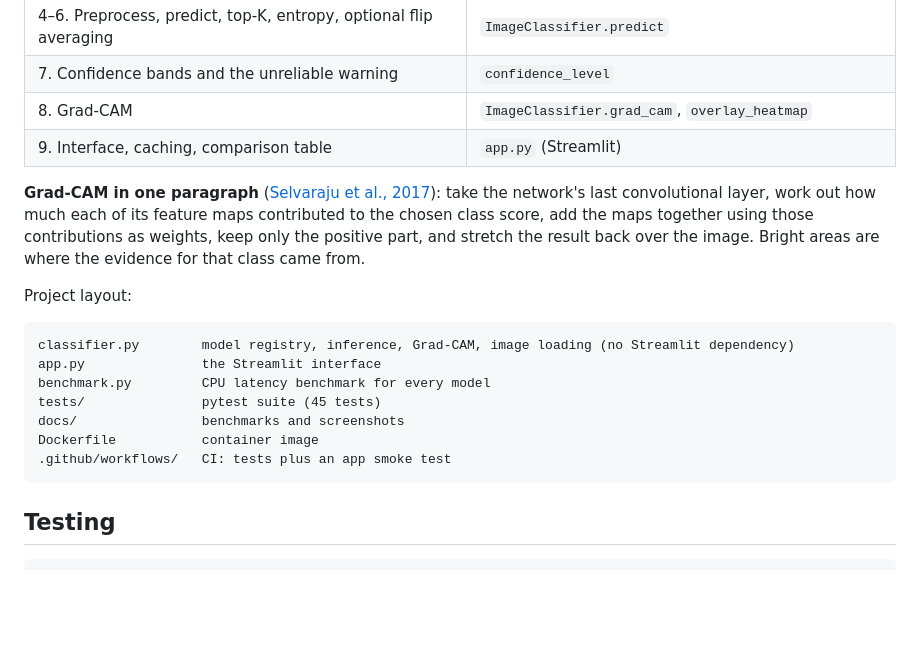
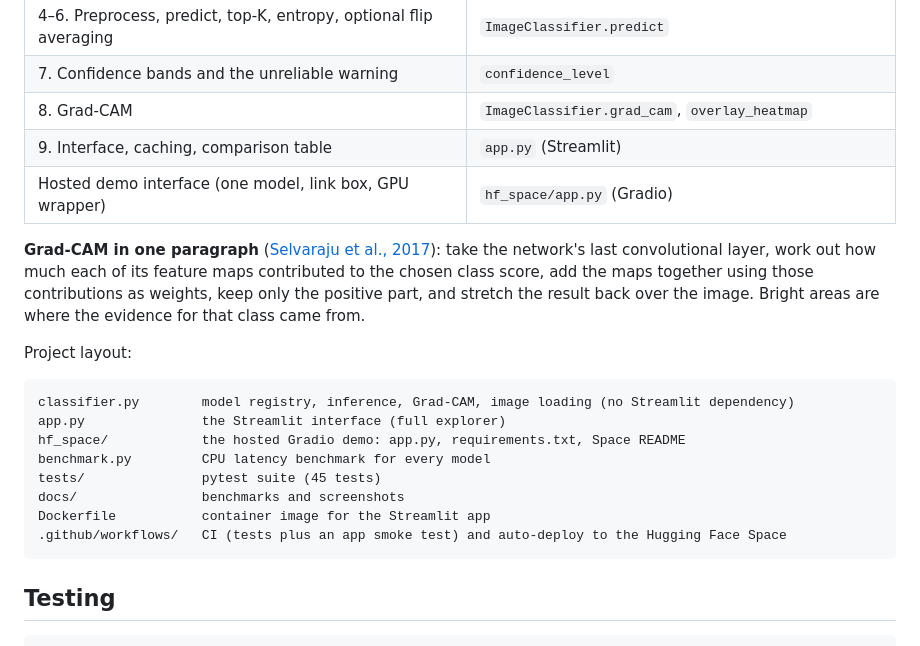
Before and after one commit to laavanjan/imagenet-model-explorer, a Markdown page: README.md, the part around one of its changes. GitHub-like rendering; blank space fills up the shorter version.

````diff
--- a/README.md
+++ b/README.md
@@ -142,6 +201,7 @@ accurate but slowest, because it reads a larger 384 px input. Run `python benchm
 | 7. Confidence bands and the unreliable warning | `confidence_level` |
 | 8. Grad-CAM | `ImageClassifier.grad_cam`, `overlay_heatmap` |
 | 9. Interface, caching, comparison table | `app.py` (Streamlit) |
+| Hosted demo interface (one model, link box, GPU wrapper) | `hf_space/app.py` (Gradio) |
 
 **Grad-CAM in one paragraph** ([Selvaraju et al., 2017](https://arxiv.org/abs/1610.02391)): take the network's last
 convolutional layer, work out how much each of its feature maps contributed to the chosen class score, add the maps
@@ -152,12 +212,13 @@ Project layout:
 
 ```
 classifier.py        model registry, inference, Grad-CAM, image loading (no Streamlit dependency)
-app.py               the Streamlit interface
+app.py               the Streamlit interface (full explorer)
+hf_space/            the hosted Gradio demo: app.py, requirements.txt, Space README
 benchmark.py         CPU latency benchmark for every model
 tests/               pytest suite (45 tests)
 docs/                benchmarks and screenshots
-Dockerfile           container image
-.github/workflows/   CI: tests plus an app smoke test
+Dockerfile           container image for the Streamlit app
+.github/workflows/   CI (tests plus an app smoke test) and auto-deploy to the Hugging Face Space
 ```
 
 ## Testing
````
Also changed, not shown: other parts of README.md (+61 -2 lines), docs/screenshots/hf-home.png (added), docs/screenshots/hf-result.png (added), docs/screenshots/hf-unreliable.png (added).
